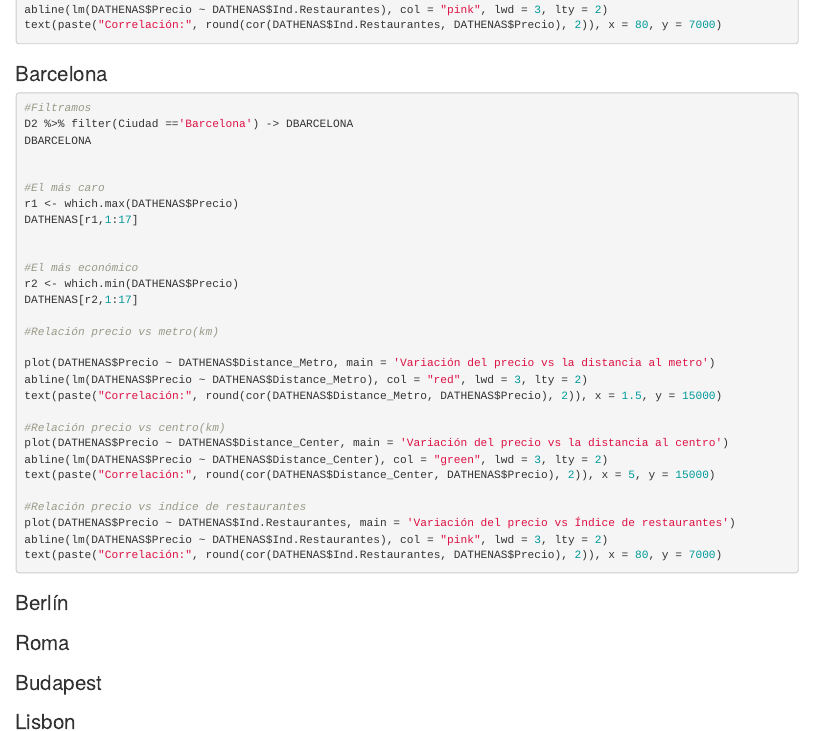
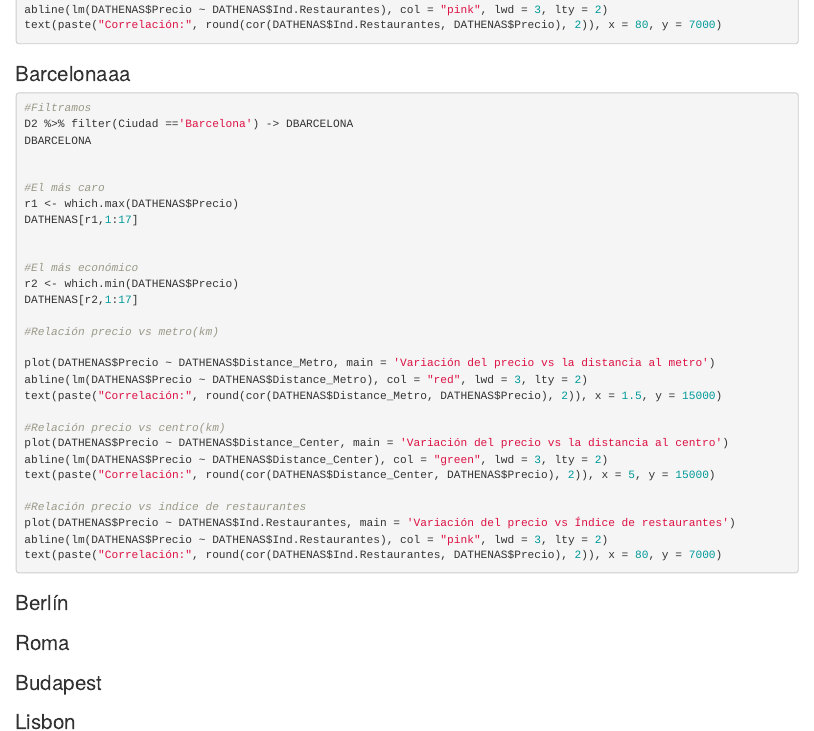
Before and after one commit to ximenasantanab/PROYECTO-ESTADISTICA-2023, an R Markdown document (PROYECTO ESTADÍSTICA 2023.Rmd): the page in a window 1100 px wide, from 9860 px down. Rendered offline with R 4.5, knitr and Pandoc, with nearby package versions; the code chunks are not run, so their results and figures are left out.

Commit message:
Update PROYECTO ESTADÍSTICA 2023.Rmd

````diff
--- a/PROYECTO ESTADÍSTICA 2023.Rmd
+++ b/PROYECTO ESTADÍSTICA 2023.Rmd
@@ -718,7 +718,7 @@
 
 
 
-### Barcelona
+### Barcelonaaa
 ```{r}
 #Filtramos
 D2 %>% filter(Ciudad =='Barcelona') -> DBARCELONA
````
